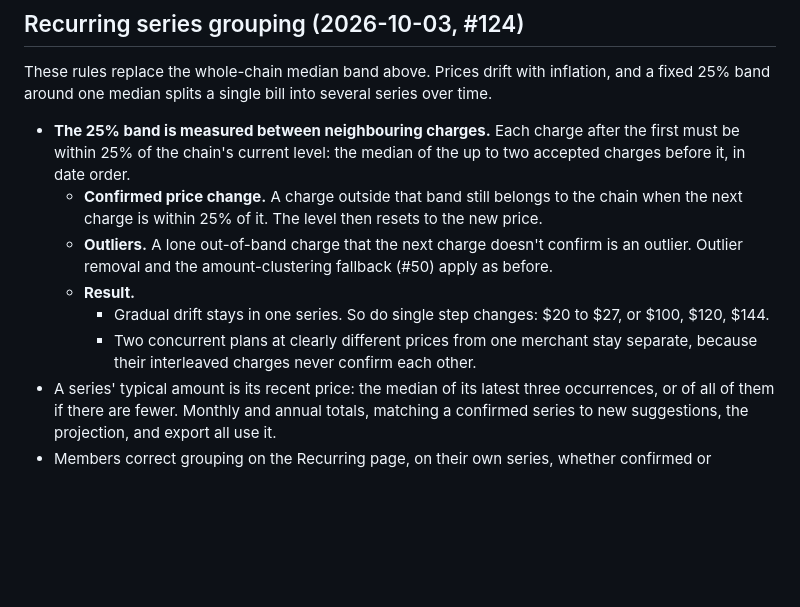
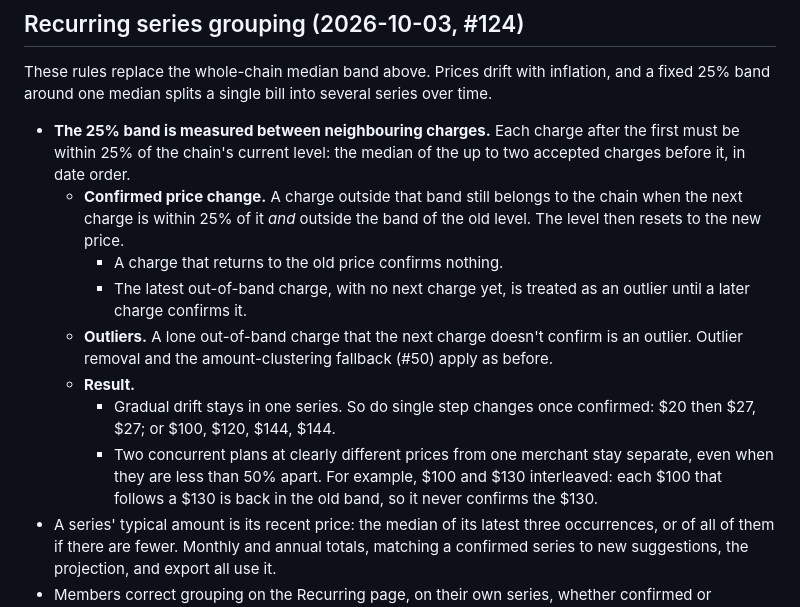
Before and after one commit to dflippojr/financial-planner, a Markdown page: docs/requirements.md, the part around the change. Rendered like a GitHub page; blank space fills up the shorter version.

Commit message:
Require a price change to be confirmed away from the old level (#124)
Review: interleaved plans 30% apart could confirm each other, because
the next charge only had to be near the new price. It must now also be
outside the old level's band.

Co-Authored-By: Claude Opus 5.5 <noreply@anthropic.com>
Claude-Session: https://claude.ai/code/session_01WvtrAPPza1ZmQ1Mnw3AavQ

```diff
--- a/docs/requirements.md
+++ b/docs/requirements.md
@@ -175,11 +175,13 @@ Same 439 rows and 282 negative amounts as the native file, so the same transacti
 These rules replace the whole-chain median band above. Prices drift with inflation, and a fixed 25% band around one median splits a single bill into several series over time.
 
 - **The 25% band is measured between neighbouring charges.** Each charge after the first must be within 25% of the chain's current level: the median of the up to two accepted charges before it, in date order.
-  - **Confirmed price change.** A charge outside that band still belongs to the chain when the next charge is within 25% of it. The level then resets to the new price.
+  - **Confirmed price change.** A charge outside that band still belongs to the chain when the next charge is within 25% of it *and* outside the band of the old level. The level then resets to the new price.
+    - A charge that returns to the old price confirms nothing.
+    - The latest out-of-band charge, with no next charge yet, is treated as an outlier until a later charge confirms it.
   - **Outliers.** A lone out-of-band charge that the next charge doesn't confirm is an outlier. Outlier removal and the amount-clustering fallback (#50) apply as before.
   - **Result.**
-    - Gradual drift stays in one series. So do single step changes: $20 to $27, or $100, $120, $144.
-    - Two concurrent plans at clearly different prices from one merchant stay separate, because their interleaved charges never confirm each other.
+    - Gradual drift stays in one series. So do single step changes once confirmed: $20 then $27, $27; or $100, $120, $144, $144.
+    - Two concurrent plans at clearly different prices from one merchant stay separate, even when they are less than 50% apart. For example, $100 and $130 interleaved: each $100 that follows a $130 is back in the old band, so it never confirms the $130.
 - A series' typical amount is its recent price: the median of its latest three occurrences, or of all of them if there are fewer. Monthly and annual totals, matching a confirmed series to new suggestions, the projection, and export all use it.
 - Members correct grouping on the Recurring page, on their own series, whether confirmed or suggested:
   - **Merge** one series into another, even across merchant keys. The target keeps its cadence and name, and becomes confirmed if either series was confirmed. The source series is deleted.
```
